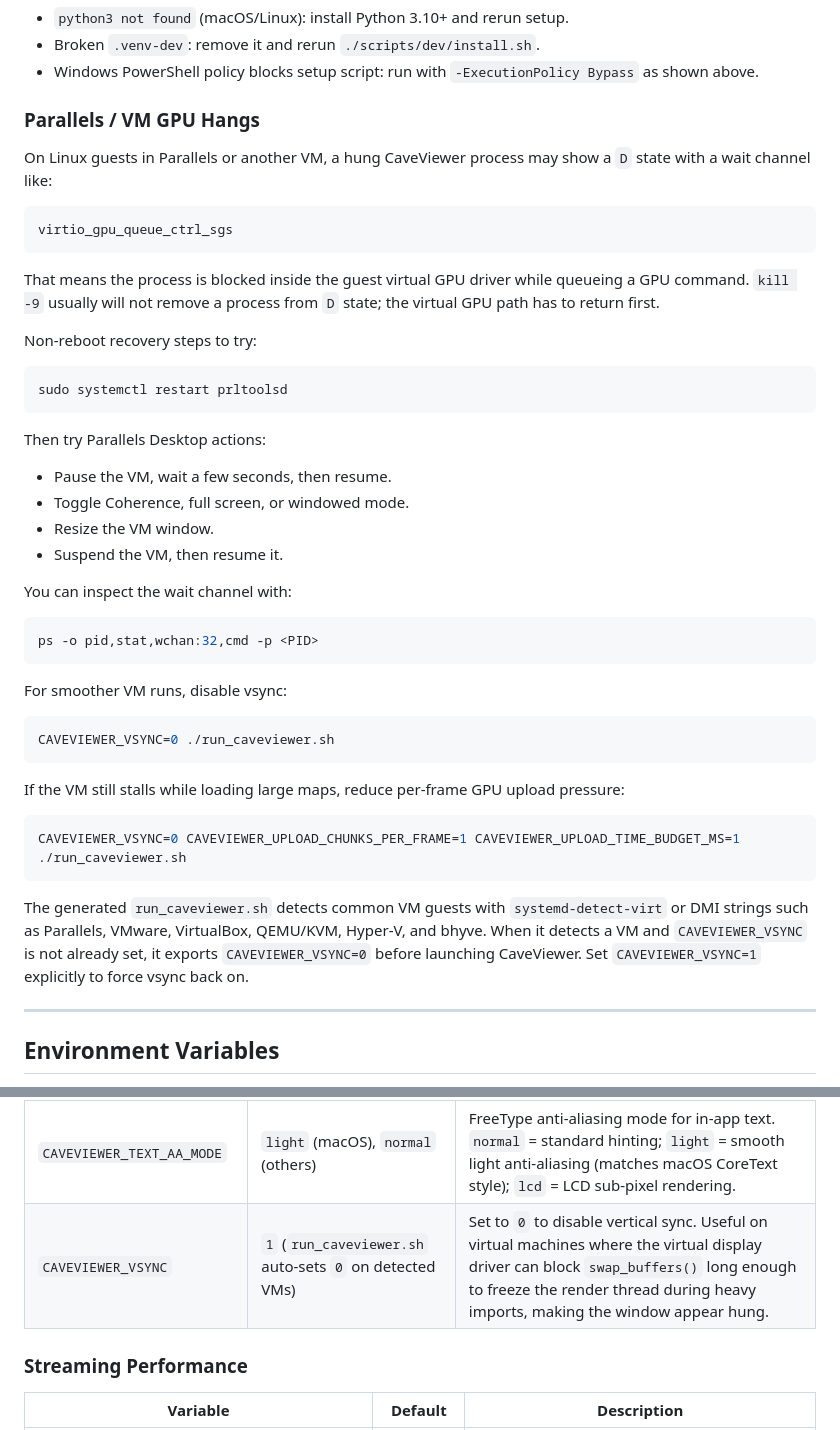
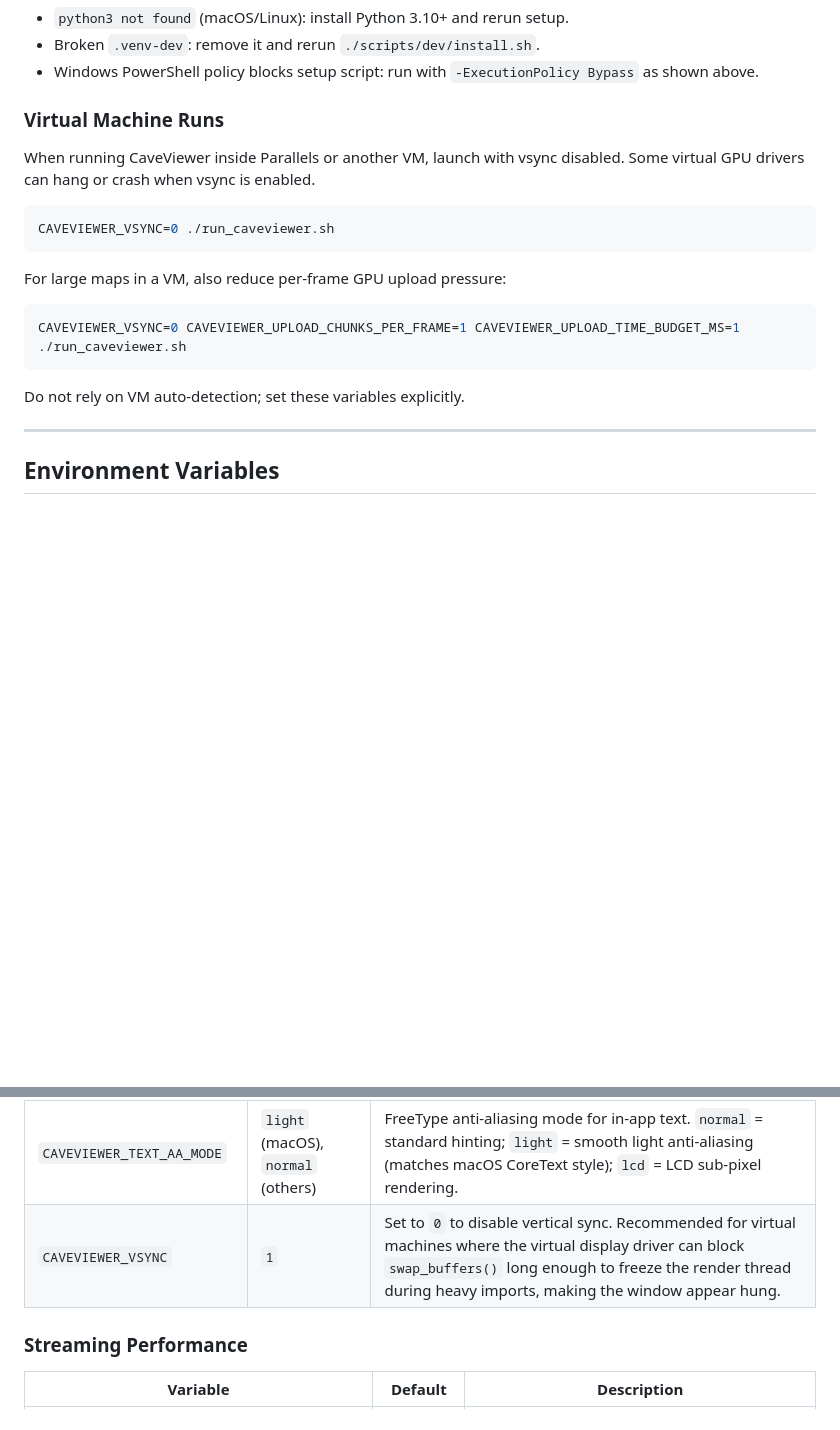
Before and after one commit to CaveViewer/CaveViewer, a Markdown page: README-developer.md, 2 parts joined by grey strips. Rendered like a GitHub page; blank space fills up the shorter version.

Commit message:
Updated instructions.

````diff
--- a/README-developer.md
+++ b/README-developer.md
@@ -177,56 +177,22 @@ On Windows (PowerShell):
 - Broken `.venv-dev`: remove it and rerun `./scripts/dev/install.sh`.
 - Windows PowerShell policy blocks setup script: run with `-ExecutionPolicy Bypass` as shown above.
 
-### Parallels / VM GPU Hangs
+### Virtual Machine Runs
 
-On Linux guests in Parallels or another VM, a hung CaveViewer process may show a
-`D` state with a wait channel like:
-
-```text
-virtio_gpu_queue_ctrl_sgs
-```
-
-That means the process is blocked inside the guest virtual GPU driver while
-queueing a GPU command. `kill -9` usually will not remove a process from `D`
-state; the virtual GPU path has to return first.
-
-Non-reboot recovery steps to try:
-
-```bash
-sudo systemctl restart prltoolsd
-```
-
-Then try Parallels Desktop actions:
-
-- Pause the VM, wait a few seconds, then resume.
-- Toggle Coherence, full screen, or windowed mode.
-- Resize the VM window.
-- Suspend the VM, then resume it.
-
-You can inspect the wait channel with:
-
-```bash
-ps -o pid,stat,wchan:32,cmd -p <PID>
-```
-
-For smoother VM runs, disable vsync:
+When running CaveViewer inside Parallels or another VM, launch with vsync
+disabled. Some virtual GPU drivers can hang or crash when vsync is enabled.
 
 ```bash
 CAVEVIEWER_VSYNC=0 ./run_caveviewer.sh
 ```
 
-If the VM still stalls while loading large maps, reduce per-frame GPU upload
-pressure:
+For large maps in a VM, also reduce per-frame GPU upload pressure:
 
 ```bash
 CAVEVIEWER_VSYNC=0 CAVEVIEWER_UPLOAD_CHUNKS_PER_FRAME=1 CAVEVIEWER_UPLOAD_TIME_BUDGET_MS=1 ./run_caveviewer.sh
 ```
 
-The generated `run_caveviewer.sh` detects common VM guests with
-`systemd-detect-virt` or DMI strings such as Parallels, VMware, VirtualBox,
-QEMU/KVM, Hyper-V, and bhyve. When it detects a VM and `CAVEVIEWER_VSYNC` is not
-already set, it exports `CAVEVIEWER_VSYNC=0` before launching CaveViewer. Set
-`CAVEVIEWER_VSYNC=1` explicitly to force vsync back on.
+Do not rely on VM auto-detection; set these variables explicitly.
 
 ---
 
@@ -313,7 +279,7 @@ pass `--private-key`.
 | `CAVEVIEWER_UI_TEXT_SCALE` | `1.28` | Global scale multiplier for all in-app overlay text (loading screens, controls overlay, HUD). `1.0` is the base size. |
 | `CAVEVIEWER_UI_FONT` | _(platform default)_ | Absolute path to a `.ttf`/`.otf`/`.ttc` font file for the in-app FreeType renderer. Overrides the platform font search order. |
 | `CAVEVIEWER_TEXT_AA_MODE` | `light` (macOS), `normal` (others) | FreeType anti-aliasing mode for in-app text. `normal` = standard hinting; `light` = smooth light anti-aliasing (matches macOS CoreText style); `lcd` = LCD sub-pixel rendering. |
-| `CAVEVIEWER_VSYNC` | `1` (`run_caveviewer.sh` auto-sets `0` on detected VMs) | Set to `0` to disable vertical sync. Useful on virtual machines where the virtual display driver can block `swap_buffers()` long enough to freeze the render thread during heavy imports, making the window appear hung. |
+| `CAVEVIEWER_VSYNC` | `1` | Set to `0` to disable vertical sync. Recommended for virtual machines where the virtual display driver can block `swap_buffers()` long enough to freeze the render thread during heavy imports, making the window appear hung. |
 
 ### Streaming Performance
 
````
